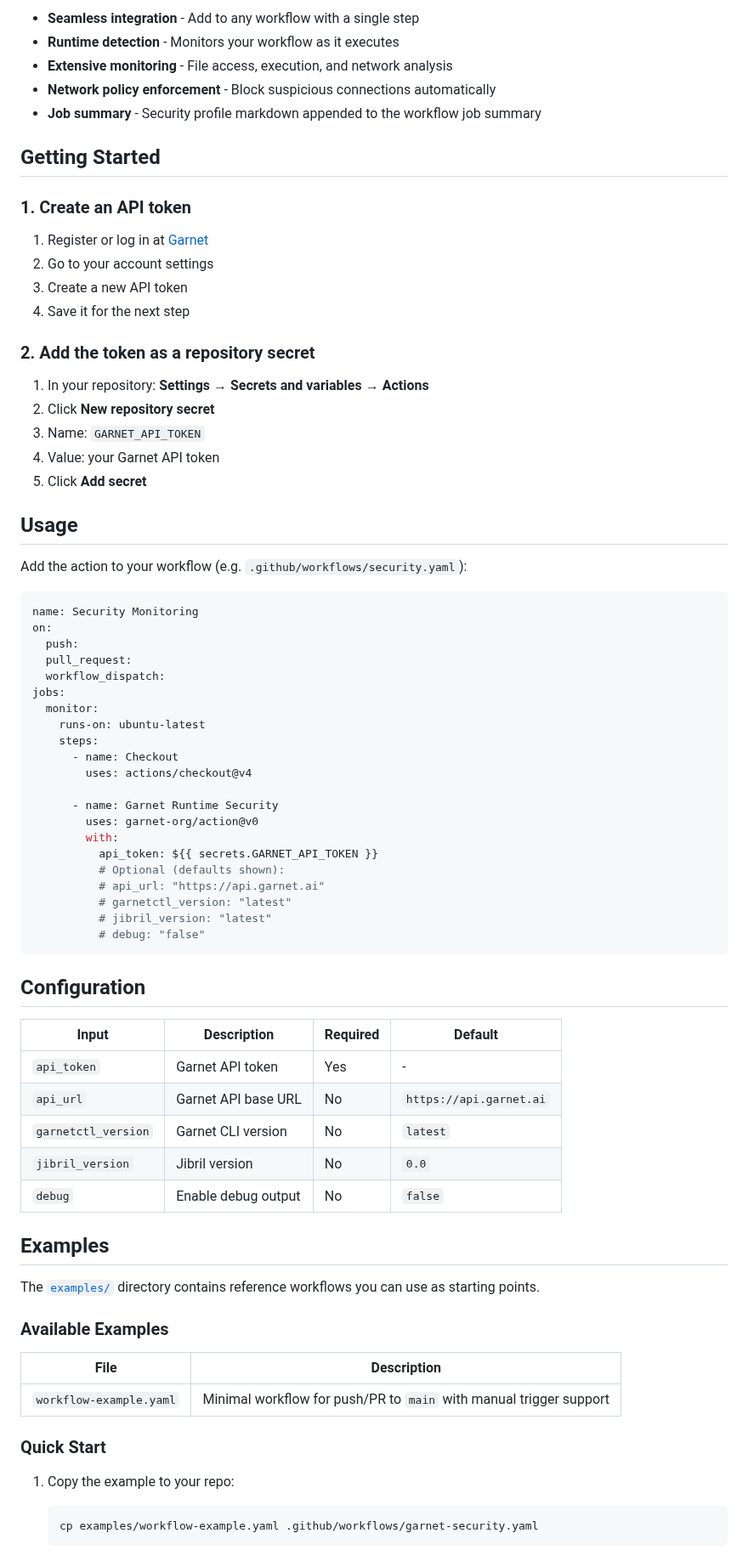
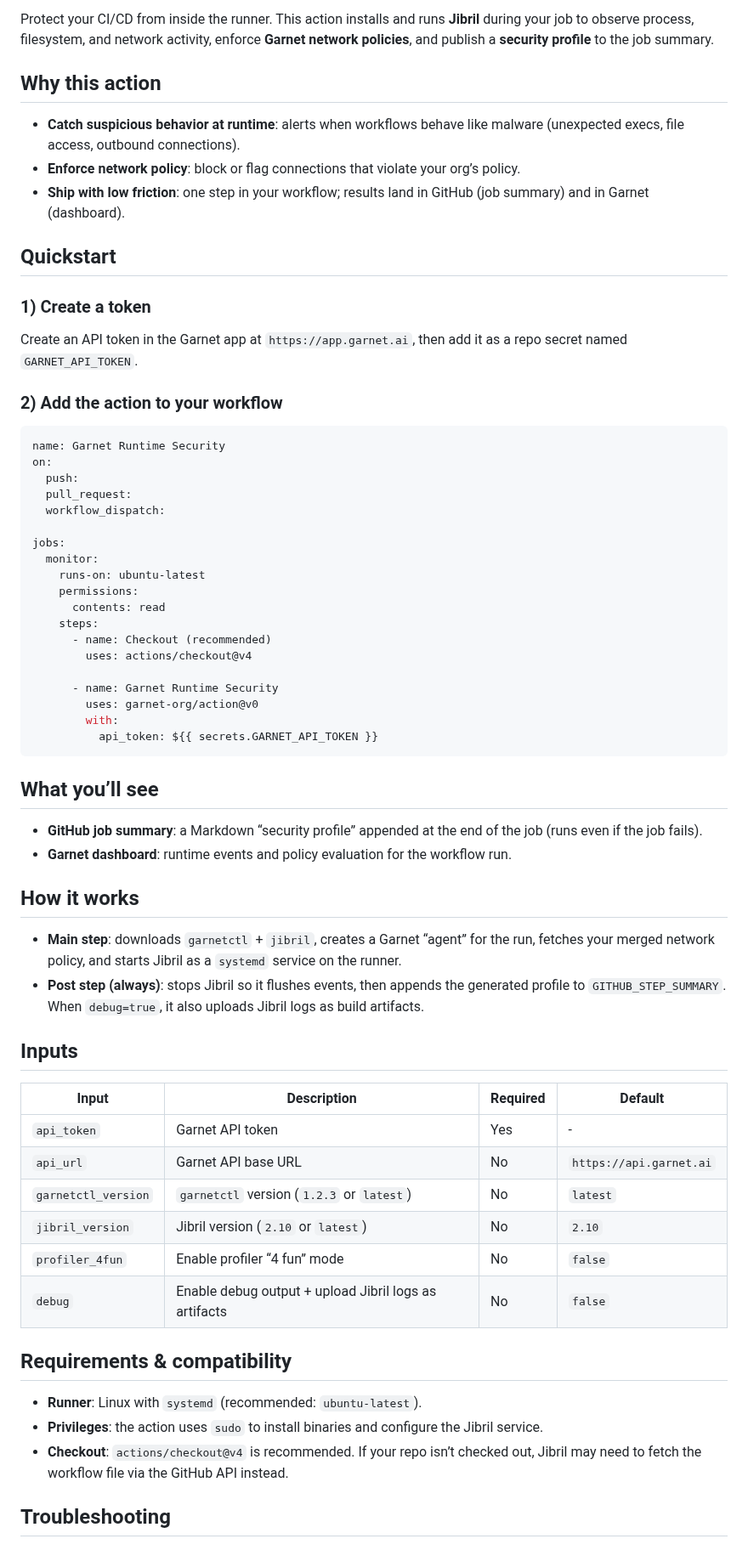
Before and after one commit to garnet-org/action, a Markdown page: README.md, the part around one of its changes. Shown at 85% size. Rendered like a GitHub page.

Commit message:
feature: update readme with branding and improved usage instructions
- add project logo and update branding in the readme.
- restructure introduction and quickstart sections for clarity.
- update configuration and troubleshooting guidance for better onboarding.
- add new logo asset to project repository.

````diff
--- a/README.md
+++ b/README.md
@@ -8,80 +27,68 @@ The **Garnet Runtime Security** action integrates the [Jibril security scanner](
 
-- **Seamless integration** - Add to any workflow with a single step
-- **Runtime detection** - Monitors your workflow as it executes
-- **Extensive monitoring** - File access, execution, and network analysis
-- **Network policy enforcement** - Block suspicious connections automatically
-- **Job summary** - Security profile markdown appended to the workflow job summary
+Protect your CI/CD from inside the runner. This action installs and runs **Jibril** during your job to observe process, filesystem, and network activity, enforce **Garnet network policies**, and publish a **security profile** to the job summary.
 
-## Getting Started
+## Why this action
 
-### 1. Create an API token
+- **Catch suspicious behavior at runtime**: alerts when workflows behave like malware (unexpected execs, file access, outbound connections).
+- **Enforce network policy**: block or flag connections that violate your org’s policy.
+- **Ship with low friction**: one step in your workflow; results land in GitHub (job summary) and in Garnet (dashboard).
 
-1. Register or log in at [Garnet](https://app.garnet.ai/)
-2. Go to your account settings
-3. Create a new API token
-4. Save it for the next step
+## Quickstart
 
-### 2. Add the token as a repository secret
+### 1) Create a token
 
-1. In your repository: **Settings → Secrets and variables → Actions**
-2. Click **New repository secret**
-3. Name: `GARNET_API_TOKEN`
-4. Value: your Garnet API token
-5. Click **Add secret**
+Create an API token in the Garnet app at `https://app.garnet.ai`, then add it as a repo secret named `GARNET_API_TOKEN`.
 
-## Usage
-
-Add the action to your workflow (e.g. `.github/workflows/security.yaml`):
+### 2) Add the action to your workflow
 
 ```yaml
-name: Security Monitoring
+name: Garnet Runtime Security
 on:
   push:
   pull_request:
   workflow_dispatch:
+
 jobs:
   monitor:
     runs-on: ubuntu-latest
+    permissions:
+      contents: read
     steps:
-      - name: Checkout
+      - name: Checkout (recommended)
         uses: actions/checkout@v4
 
       - name: Garnet Runtime Security
         uses: garnet-org/action@v0
         with:
           api_token: ${{ secrets.GARNET_API_TOKEN }}
-          # Optional (defaults shown):
-          # api_url: "https://api.garnet.ai"
-          # garnetctl_version: "latest"
-          # jibril_version: "latest"
-          # debug: "false"
 ```
 
-## Configuration
+## What you’ll see
 
-| Input               | Description          | Required | Default                |
-|---------------------|----------------------|----------|------------------------|
-| `api_token`         | Garnet API token     | Yes      | -                      |
-| `api_url`           | Garnet API base URL  | No       | `https://api.garnet.ai`|
-| `garnetctl_version` | Garnet CLI version   | No       | `latest`               |
-| `jibril_version`    | Jibril version       | No       | `0.0`                  |
-| `debug`             | Enable debug output  | No       | `false`                |
+- **GitHub job summary**: a Markdown “security profile” appended at the end of the job (runs even if the job fails).
+- **Garnet dashboard**: runtime events and policy evaluation for the workflow run.
 
-## Examples
+## How it works
 
-The [`examples/`](examples/) directory contains reference workflows you can use as starting points.
+- **Main step**: downloads `garnetctl` + `jibril`, creates a Garnet “agent” for the run, fetches your merged network policy, and starts Jibril as a `systemd` service on the runner.
+- **Post step (always)**: stops Jibril so it flushes events, then appends the generated profile to `GITHUB_STEP_SUMMARY`. When `debug=true`, it also uploads Jibril logs as build artifacts.
 
-### Available Examples
+## Inputs
 
-| File | Description |
-|------|-------------|
-| `workflow-example.yaml` | Minimal workflow for push/PR to `main` with manual trigger support |
+| Input | Description | Required | Default |
+|------|-------------|----------|---------|
+| `api_token` | Garnet API token | Yes | - |
+| `api_url` | Garnet API base URL | No | `https://api.garnet.ai` |
+| `garnetctl_version` | `garnetctl` version (`1.2.3` or `latest`) | No | `latest` |
+| `jibril_version` | Jibril version (`2.10` or `latest`) | No | `2.10` |
+| `profiler_4fun` | Enable profiler “4 fun” mode | No | `false` |
+| `debug` | Enable debug output + upload Jibril logs as artifacts | No | `false` |
 
-### Quick Start
+## Requirements & compatibility
 
-1. Copy the example to your repo:
+- **Runner**: Linux with `systemd` (recommended: `ubuntu-latest`).
+- **Privileges**: the action uses `sudo` to install binaries and configure the Jibril service.
+- **Checkout**: `actions/checkout@v4` is recommended. If your repo isn’t checked out, Jibril may need to fetch the workflow file via the GitHub API instead.
 
-   ```bash
-   cp examples/workflow-example.yaml .github/workflows/garnet-security.yaml
-   ```
+## Troubleshooting
 
````
Also changed, not shown: other parts of README.md (+27 -19 lines), brand/garnet-logo.png (added).
